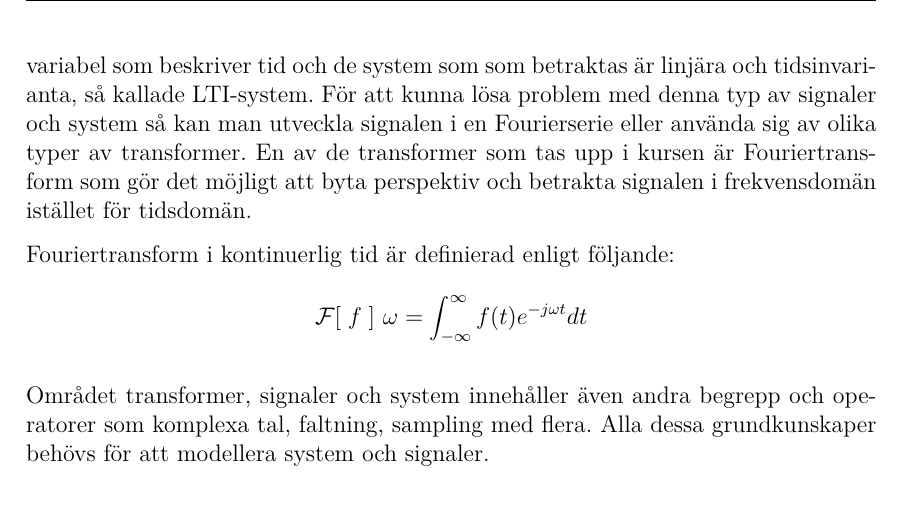
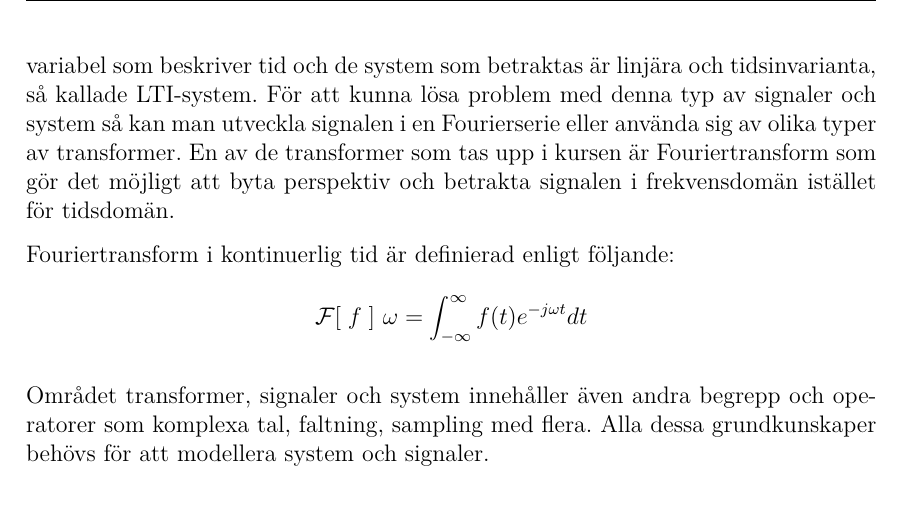
Before and after one commit to DSLsofMath/BScProj2016, a LaTeX thesis (Dokument/Rapport/rapport.tex): part of page 14 of 49, cut so that both start at the same text. Compiled offline with pdfLaTeX.

Commit message:
"som som" blev "som" som känns bättre.

```diff
--- a/Dokument/Rapport/rapport.tex
+++ b/Dokument/Rapport/rapport.tex
@@ -420,7 +420,7 @@ termer. Ett system kan till exempel vara en fjäder vars insignal är en
 kraft som påverkar fjädern utifrån.
 
 I kursen, och så även i detta projekt, begränsas signalen till enbart
-en oberoende variabel som beskriver tid och de system som som
+en oberoende variabel som beskriver tid och de system som
 betraktas är linjära och tidsinvarianta, så kallade LTI-system. För
 att kunna lösa problem med denna typ av signaler och system så kan man
 utveckla signalen i en Fourierserie eller använda sig av olika typer
```
